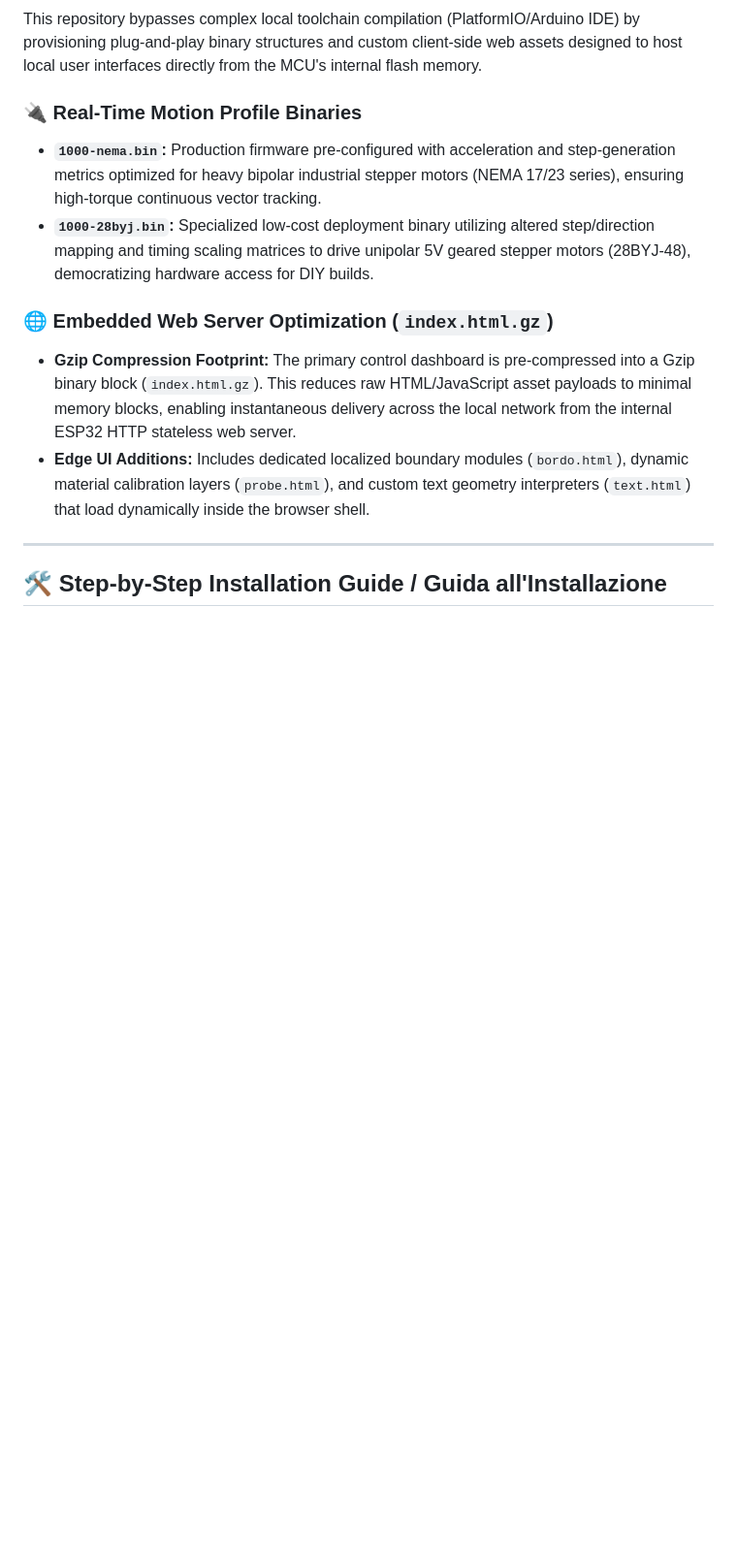
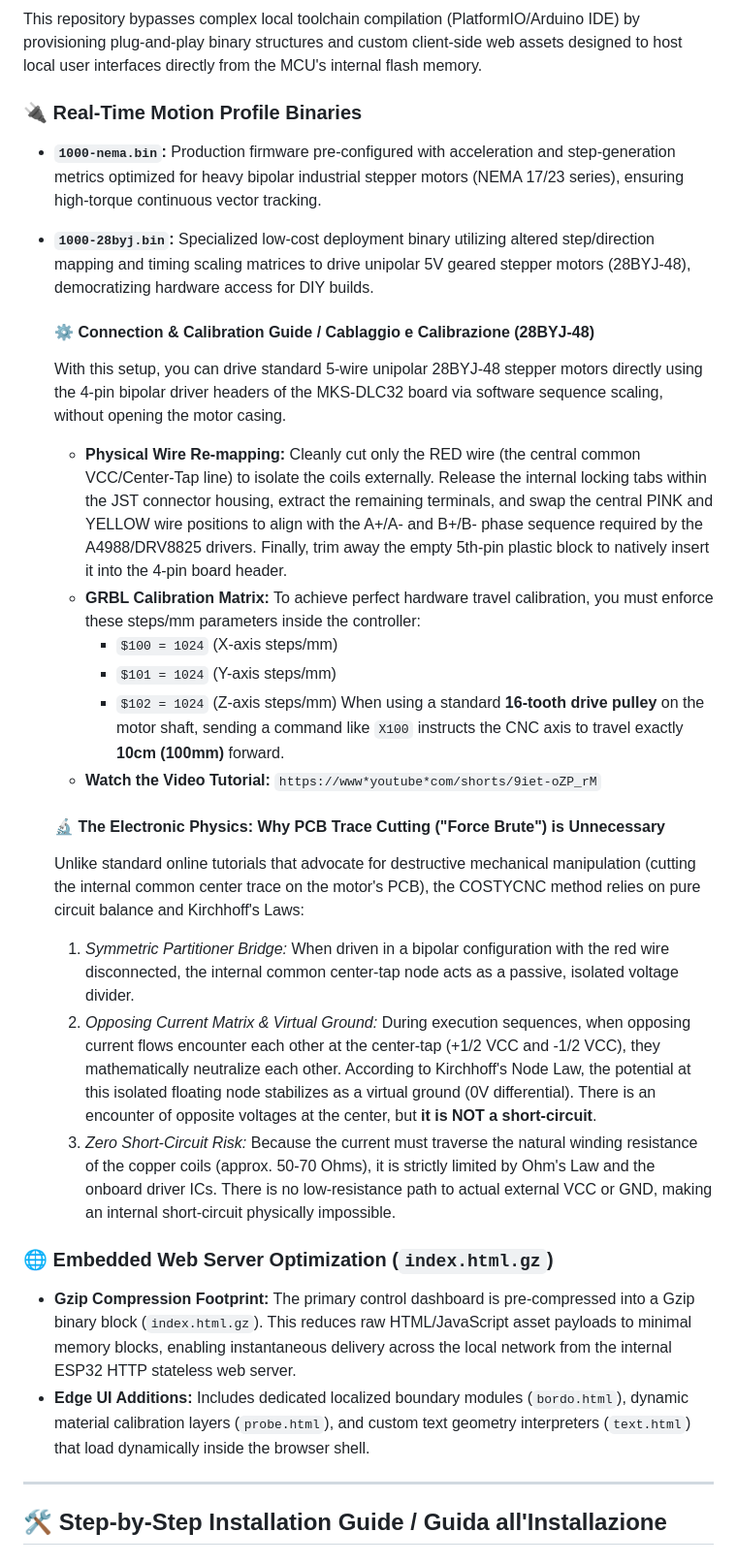
Before and after one commit to costycnc/mks-dlc32-costycnc, a Markdown page: README.md, the part around one of its changes. Shown at 97% size. Rendered like a GitHub page; blank space fills up the shorter version.

```diff
--- a/README.md
+++ b/README.md
@@ -9,10 +9,29 @@ An optimized hardware deployment repository featuring custom compiled production
 This repository bypasses complex local toolchain compilation (PlatformIO/Arduino IDE) by provisioning plug-and-play binary structures and custom client-side web assets designed to host local user interfaces directly from the MCU's internal flash memory.
 
 ### 🔌 Real-Time Motion Profile Binaries
+
 * **`1000-nema.bin`:** Production firmware pre-configured with acceleration and step-generation metrics optimized for heavy bipolar industrial stepper motors (NEMA 17/23 series), ensuring high-torque continuous vector tracking.
 * **`1000-28byj.bin`:** Specialized low-cost deployment binary utilizing altered step/direction mapping and timing scaling matrices to drive unipolar 5V geared stepper motors (28BYJ-48), democratizing hardware access for DIY builds.
 
+  #### ⚙️ Connection & Calibration Guide / Cablaggio e Calibrazione (28BYJ-48)
+  With this setup, you can drive standard 5-wire unipolar 28BYJ-48 stepper motors directly using the 4-pin bipolar driver headers of the MKS-DLC32 board via software sequence scaling, without opening the motor casing.
+
+  * **Physical Wire Re-mapping:** Cleanly cut only the RED wire (the central common VCC/Center-Tap line) to isolate the coils externally. Release the internal locking tabs within the JST connector housing, extract the remaining terminals, and swap the central PINK and YELLOW wire positions to align with the A+/A- and B+/B- phase sequence required by the A4988/DRV8825 drivers. Finally, trim away the empty 5th-pin plastic block to natively insert it into the 4-pin board header.
+  * **GRBL Calibration Matrix:** To achieve perfect hardware travel calibration, you must enforce these steps/mm parameters inside the controller:
+    * `$100 = 1024` (X-axis steps/mm)
+    * `$101 = 1024` (Y-axis steps/mm)
+    * `$102 = 1024` (Z-axis steps/mm)
+    When using a standard **16-tooth drive pulley** on the motor shaft, sending a command like `X100` instructs the CNC axis to travel exactly **10cm (100mm)** forward.
+  * **Watch the Video Tutorial:** `https://www*youtube*com/shorts/9iet-oZP_rM`
+
+  #### 🔬 The Electronic Physics: Why PCB Trace Cutting ("Force Brute") is Unnecessary
+  Unlike standard online tutorials that advocate for destructive mechanical manipulation (cutting the internal common center trace on the motor's PCB), the COSTYCNC method relies on pure circuit balance and Kirchhoff's Laws:
+  1. *Symmetric Partitioner Bridge:* When driven in a bipolar configuration with the red wire disconnected, the internal common center-tap node acts as a passive, isolated voltage divider.
+  2. *Opposing Current Matrix & Virtual Ground:* During execution sequences, when opposing current flows encounter each other at the center-tap (+1/2 VCC and -1/2 VCC), they mathematically neutralize each other. According to Kirchhoff's Node Law, the potential at this isolated floating node stabilizes as a virtual ground (0V differential). There is an encounter of opposite voltages at the center, but **it is NOT a short-circuit**.
+  3. *Zero Short-Circuit Risk:* Because the current must traverse the natural winding resistance of the copper coils (approx. 50-70 Ohms), it is strictly limited by Ohm's Law and the onboard driver ICs. There is no low-resistance path to actual external VCC or GND, making an internal short-circuit physically impossible.
+
 ### 🌐 Embedded Web Server Optimization (`index.html.gz`)
+
 * **Gzip Compression Footprint:** The primary control dashboard is pre-compressed into a Gzip binary block (`index.html.gz`). This reduces raw HTML/JavaScript asset payloads to minimal memory blocks, enabling instantaneous delivery across the local network from the internal ESP32 HTTP stateless web server.
 * **Edge UI Additions:** Includes dedicated localized boundary modules (`bordo.html`), dynamic material calibration layers (`probe.html`), and custom text geometry interpreters (`text.html`) that load dynamically inside the browser shell.
 
```
Also changed, not shown: other parts of README.md (+1 -0 lines).
